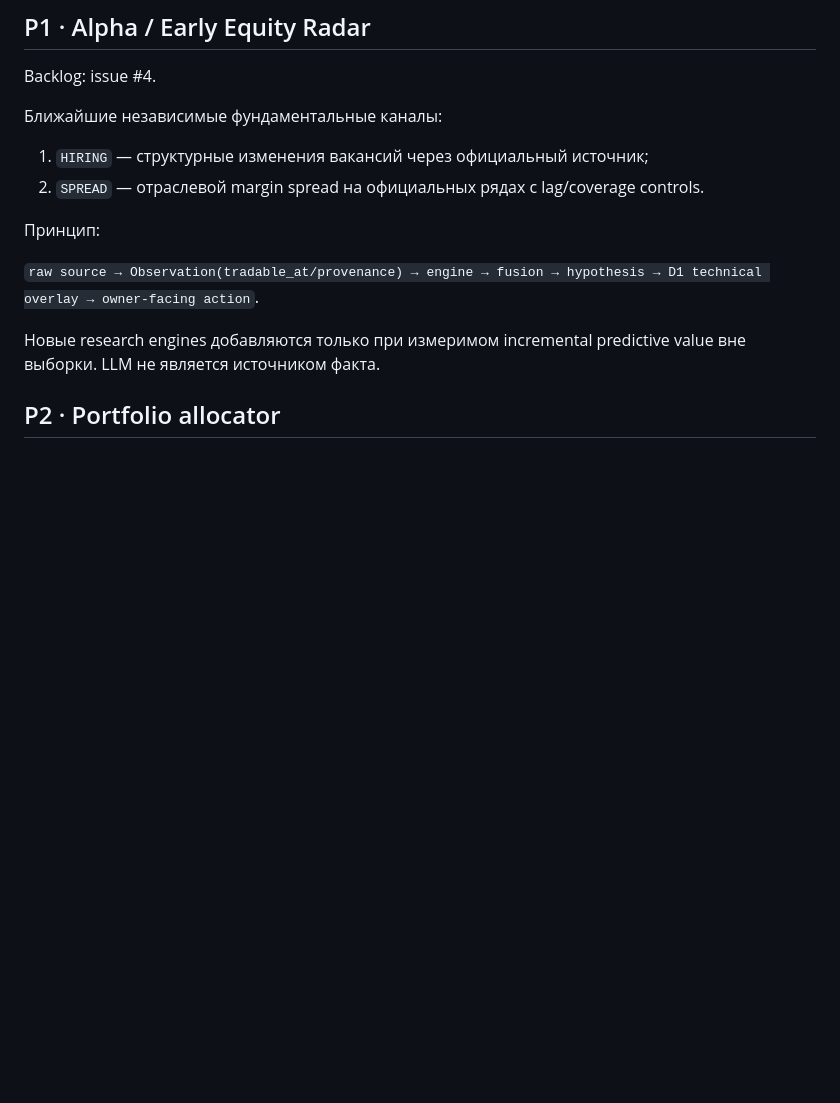
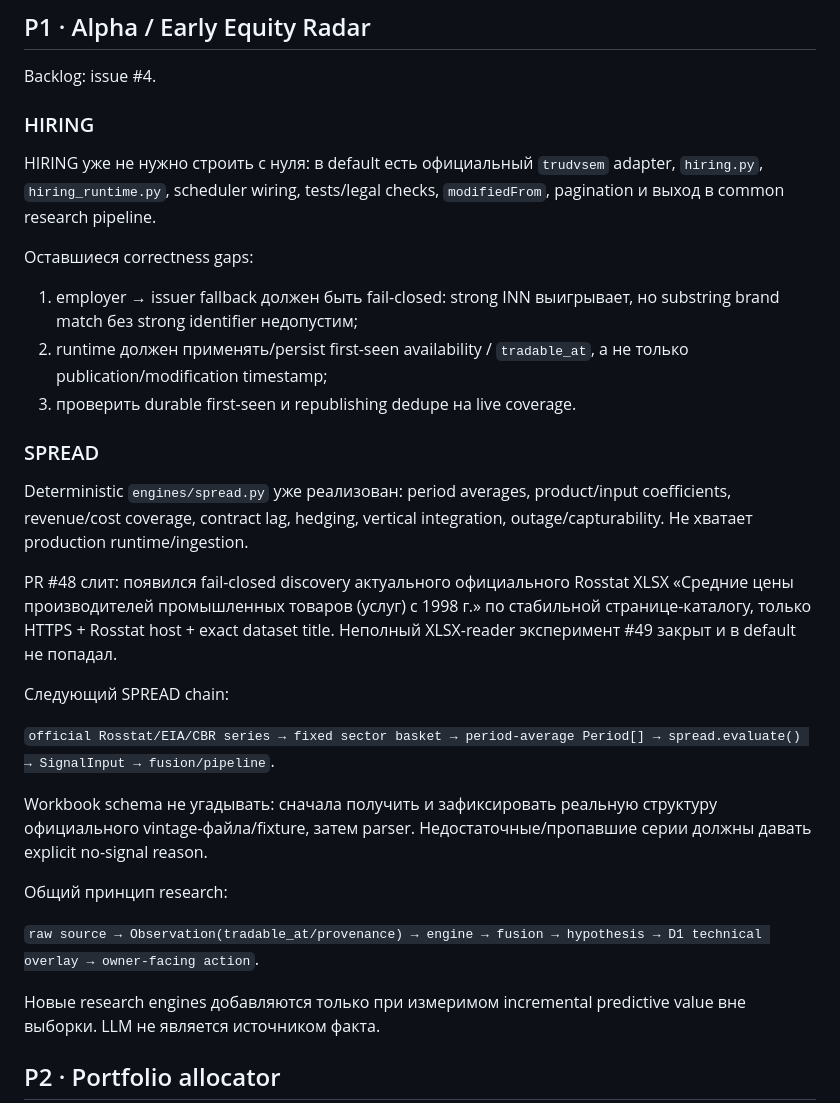
Before and after one commit to compas-psy/signalAI-mobileApp, a Markdown page: docs/ROADMAP.md, the part around one of its changes. GitHub-like rendering; blank space fills up the shorter version.

```diff
--- a/docs/ROADMAP.md
+++ b/docs/ROADMAP.md
@@ -54,12 +62,29 @@ Measurement layer разделяет backtest / paper / sandbox / live и счи
 
 Backlog: issue #4.
 
-Ближайшие независимые фундаментальные каналы:
+### HIRING
 
-1. `HIRING` — структурные изменения вакансий через официальный источник;
-2. `SPREAD` — отраслевой margin spread на официальных рядах с lag/coverage controls.
+HIRING уже не нужно строить с нуля: в default есть официальный `trudvsem` adapter, `hiring.py`, `hiring_runtime.py`, scheduler wiring, tests/legal checks, `modifiedFrom`, pagination и выход в common research pipeline.
 
-Принцип:
+Оставшиеся correctness gaps:
+
+1. employer → issuer fallback должен быть fail-closed: strong INN выигрывает, но substring brand match без strong identifier недопустим;
+2. runtime должен применять/persist first-seen availability / `tradable_at`, а не только publication/modification timestamp;
+3. проверить durable first-seen и republishing dedupe на live coverage.
+
+### SPREAD
+
+Deterministic `engines/spread.py` уже реализован: period averages, product/input coefficients, revenue/cost coverage, contract lag, hedging, vertical integration, outage/capturability. Не хватает production runtime/ingestion.
+
+PR #48 слит: появился fail-closed discovery актуального официального Rosstat XLSX «Средние цены производителей промышленных товаров (услуг) с 1998 г.» по стабильной странице-каталогу, только HTTPS + Rosstat host + exact dataset title. Неполный XLSX-reader эксперимент #49 закрыт и в default не попадал.
+
+Следующий SPREAD chain:
+
+`official Rosstat/EIA/CBR series → fixed sector basket → period-average Period[] → spread.evaluate() → SignalInput → fusion/pipeline`.
+
+Workbook schema не угадывать: сначала получить и зафиксировать реальную структуру официального vintage-файла/fixture, затем parser. Недостаточные/пропавшие серии должны давать explicit no-signal reason.
+
+Общий принцип research:
 
 `raw source → Observation(tradable_at/provenance) → engine → fusion → hypothesis → D1 technical overlay → owner-facing action`.
 
```
Also changed, not shown: other parts of docs/ROADMAP.md (+20 -12 lines).
